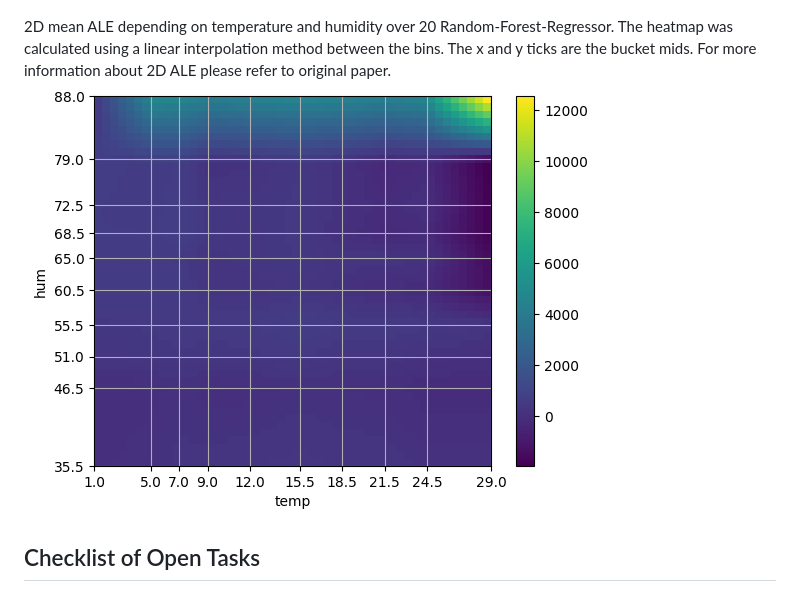
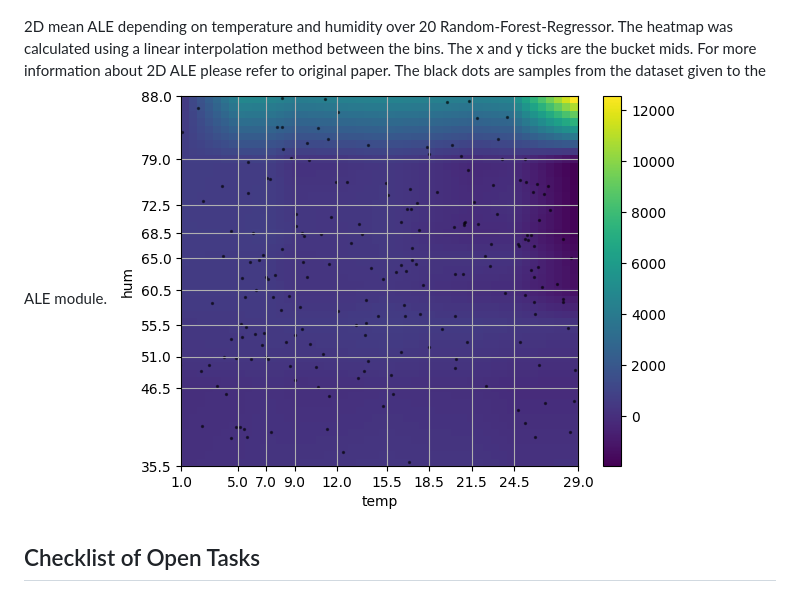
Before and after one commit to RobinU434/AccumulatedLocalEffectPlots, a Markdown page: README.md, the part around the change. Rendered like a GitHub page; pictures changed too: figures/bike_rental_2d.png.

Commit message:
updated readme.dm

```diff
--- a/README.md
+++ b/README.md
@@ -62,7 +62,7 @@ ALE on 50 Random-Forest-Regressor on categorical and continuous features. Indivi
 ![Bike rental depending on weather](figures/bike_rental_weather.png)
 ![Bike rental depending on continuous](figures/bike_rental_continuous.png)
 
-2D mean ALE depending on temperature and humidity over 20 Random-Forest-Regressor. The heatmap was calculated using a linear interpolation method between the bins. The x and y ticks are the bucket mids. For more information about 2D ALE please refer to original paper.
+2D mean ALE depending on temperature and humidity over 20 Random-Forest-Regressor. The heatmap was calculated using a linear interpolation method between the bins. The x and y ticks are the bucket mids. For more information about 2D ALE please refer to original paper. The black dots are samples from the dataset given to the ALE module.
 ![Bike rental depending on temperature and humidity](figures/bike_rental_2d.png)
 
 ## Checklist of Open Tasks
```
Also changed, not shown: 1 other file.
